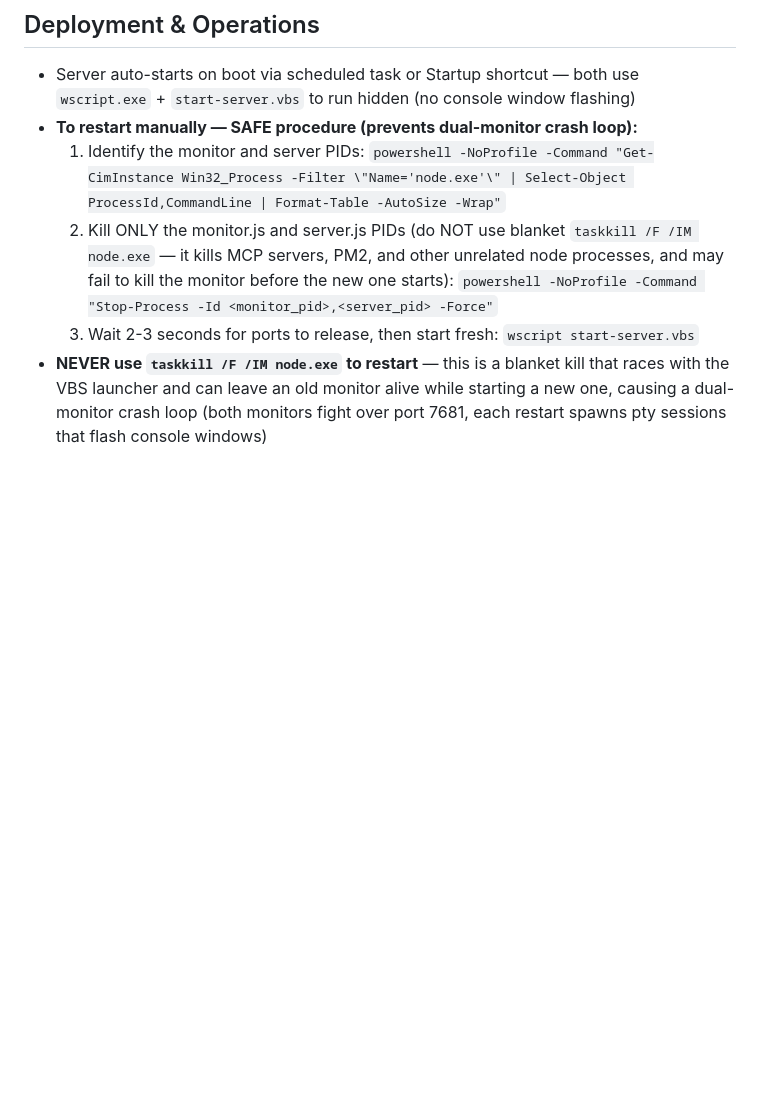
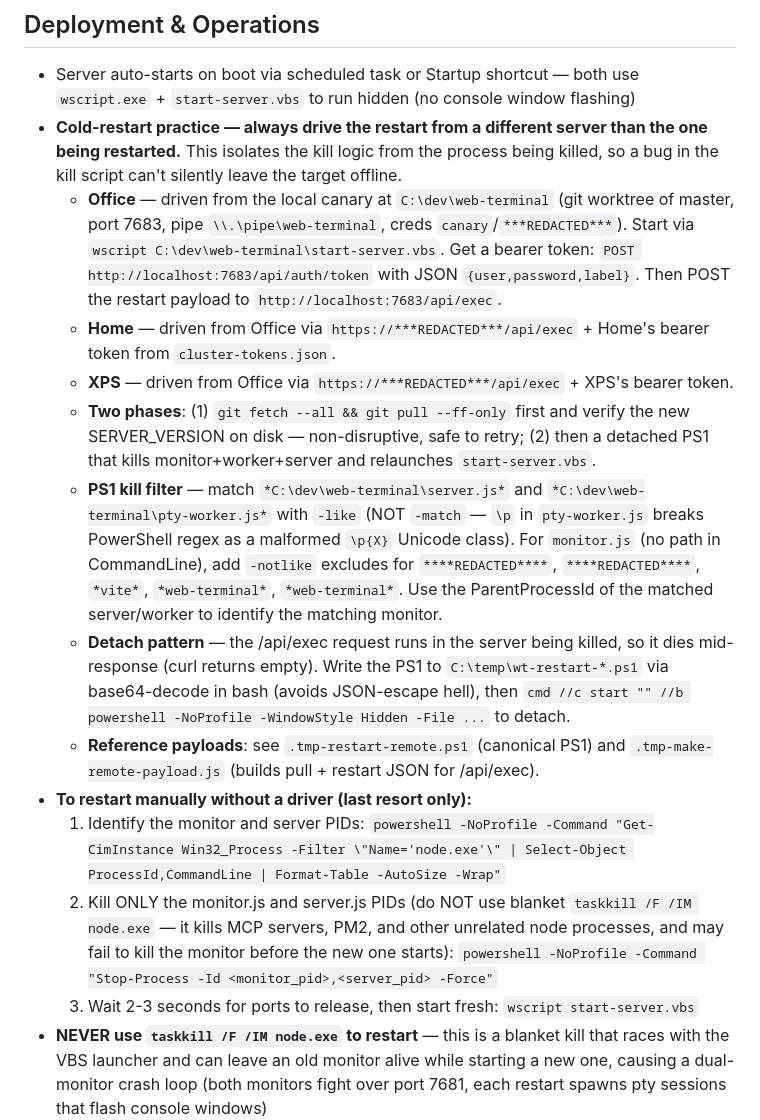
Before and after one commit to Adiel-Sharabi/web-terminal, a Markdown page: CLAUDE.md, the part around the change. Drawn GitHub-style; blank space fills up the shorter version.

Commit message:
docs: cold-restart practice — always drive restart from a different server
Captures the pattern used to ship v1.9.0 across the cluster:
- Office canary (C:\dev\web-terminal:7683) drives Office restarts
- Office drives Home/XPS restarts via bearer-authed /api/exec
- Two-phase flow: git pull (safe, retryable) → detached PS1 kill+VBS launch
- -like (glob) instead of -match (regex) to avoid PowerShell \p{X} parse trap
- Explicit -notlike excludes for ***REDACTED*** / ***REDACTED*** / vite / canary / v2 on shared hosts
- Base64-encoded PS1 over /api/exec avoids JSON/bash/PS triple-escape hell

Co-Authored-By: Claude Opus 4.7 (1M context) <noreply@anthropic.com>

```diff
--- a/CLAUDE.md
+++ b/CLAUDE.md
@@ -74,7 +74,15 @@ If new user-facing features were added, update `README.md`:
 
 ## Deployment & Operations
 - Server auto-starts on boot via scheduled task or Startup shortcut — both use `wscript.exe` + `start-server.vbs` to run hidden (no console window flashing)
-- **To restart manually — SAFE procedure (prevents dual-monitor crash loop):**
+- **Cold-restart practice — always drive the restart from a different server than the one being restarted.** This isolates the kill logic from the process being killed, so a bug in the kill script can't silently leave the target offline.
+  - **Office** — driven from the local canary at `C:\dev\web-terminal` (git worktree of master, port 7683, pipe `\\.\pipe\web-terminal`, creds `canary`/`***REDACTED***`). Start via `wscript C:\dev\web-terminal\start-server.vbs`. Get a bearer token: `POST http://localhost:7683/api/auth/token` with JSON `{user,password,label}`. Then POST the restart payload to `http://localhost:7683/api/exec`.
+  - **Home** — driven from Office via `https://***REDACTED***/api/exec` + Home's bearer token from `cluster-tokens.json`.
+  - **XPS** — driven from Office via `https://***REDACTED***/api/exec` + XPS's bearer token.
+  - **Two phases**: (1) `git fetch --all && git pull --ff-only` first and verify the new SERVER_VERSION on disk — non-disruptive, safe to retry; (2) then a detached PS1 that kills monitor+worker+server and relaunches `start-server.vbs`.
+  - **PS1 kill filter** — match `*C:\dev\web-terminal\server.js*` and `*C:\dev\web-terminal\pty-worker.js*` with `-like` (NOT `-match` — `\p` in `pty-worker.js` breaks PowerShell regex as a malformed `\p{X}` Unicode class). For `monitor.js` (no path in CommandLine), add `-notlike` excludes for `****REDACTED****`, `****REDACTED****`, `*vite*`, `*web-terminal*`, `*web-terminal*`. Use the ParentProcessId of the matched server/worker to identify the matching monitor.
+  - **Detach pattern** — the /api/exec request runs in the server being killed, so it dies mid-response (curl returns empty). Write the PS1 to `C:\temp\wt-restart-*.ps1` via base64-decode in bash (avoids JSON-escape hell), then `cmd //c start "" //b powershell -NoProfile -WindowStyle Hidden -File ...` to detach.
+  - **Reference payloads**: see `.tmp-restart-remote.ps1` (canonical PS1) and `.tmp-make-remote-payload.js` (builds pull + restart JSON for /api/exec).
+- **To restart manually without a driver (last resort only):**
   1. Identify the monitor and server PIDs:
      `powershell -NoProfile -Command "Get-CimInstance Win32_Process -Filter \"Name='node.exe'\" | Select-Object ProcessId,CommandLine | Format-Table -AutoSize -Wrap"`
   2. Kill ONLY the monitor.js and server.js PIDs (do NOT use blanket `taskkill /F /IM node.exe` — it kills MCP servers, PM2, and other unrelated node processes, and may fail to kill the monitor before the new one starts):
```
